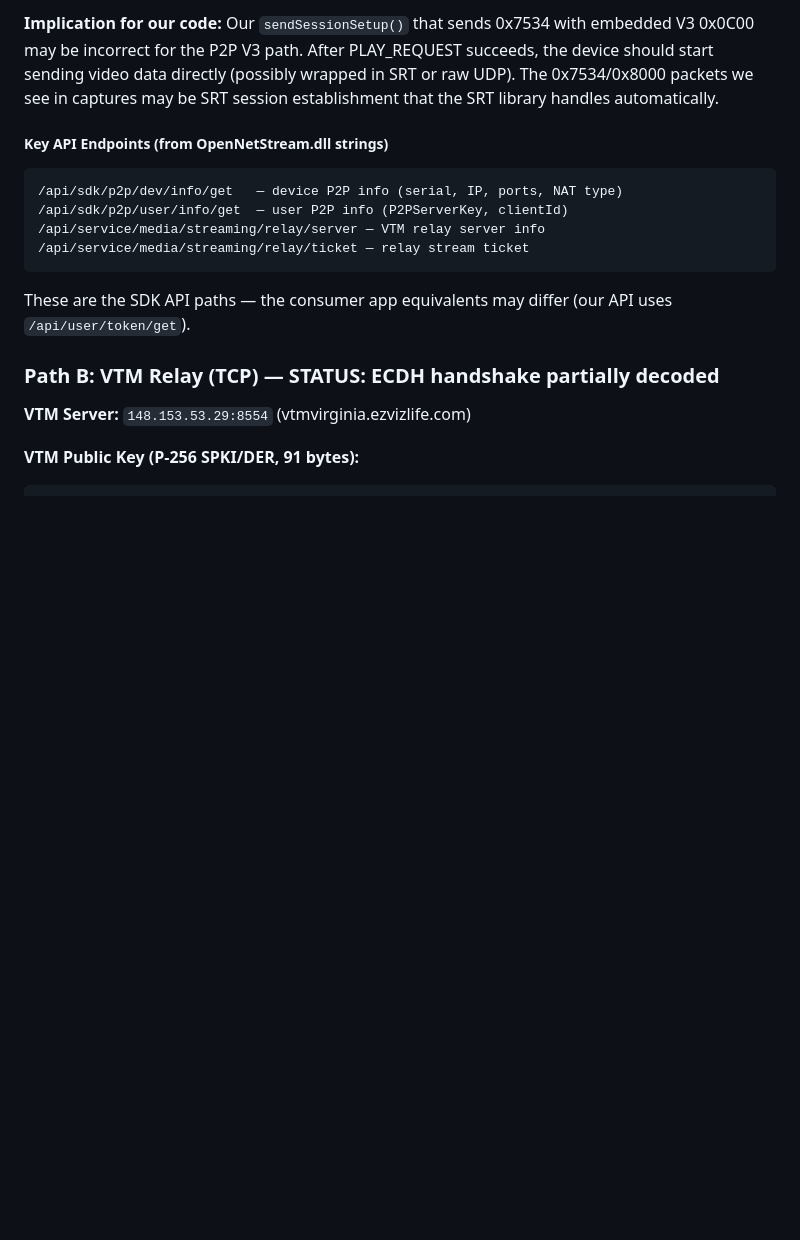
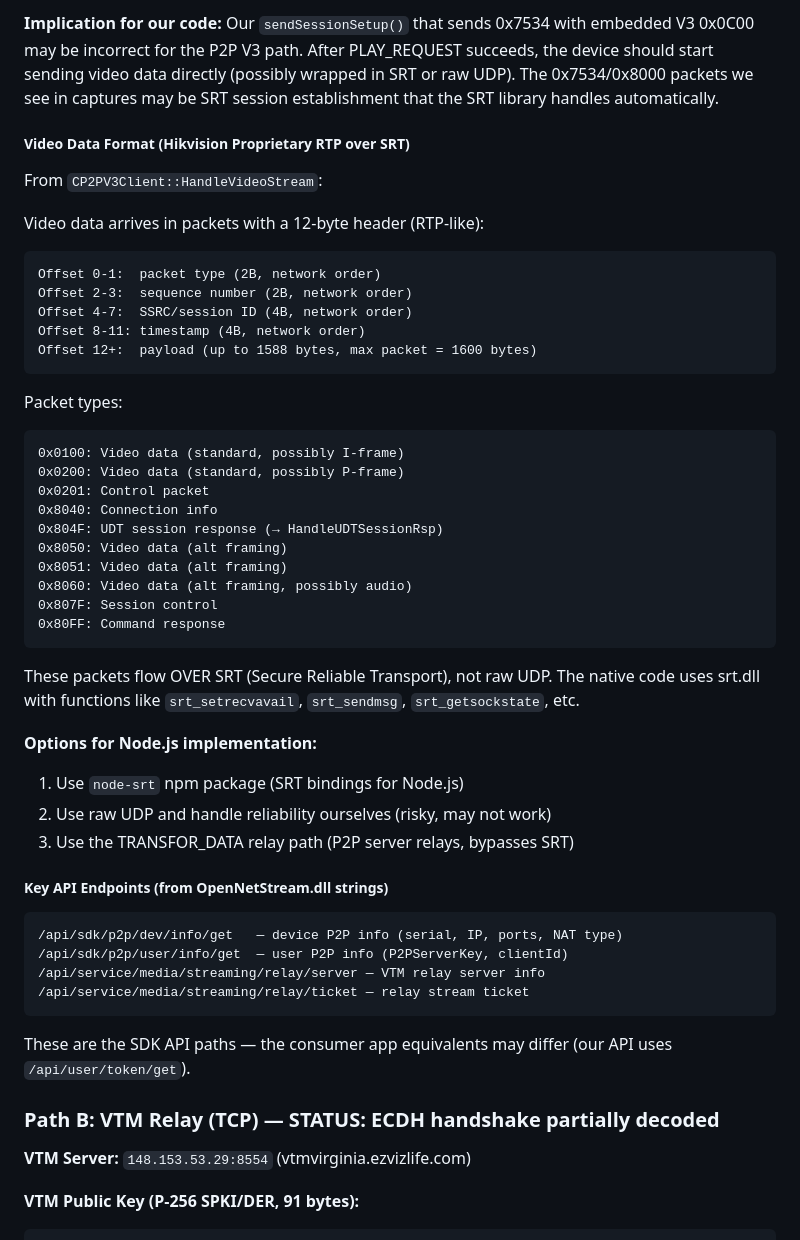
Before and after one commit to pedropaulovc/hikconnect-web, a Markdown page: docs/re/protocol-notes.md, the part around the change. Drawn GitHub-style; blank space fills up the shorter version.

Commit message:
docs: document Hik-RTP video format and relay path from Ghidra RE
From CP2PV3Client::HandleVideoStream:
- Video data uses 12-byte Hik-RTP header (type, seq, ssrc, timestamp)
- Packet types: 0x0100/0x0200 (video), 0x8060 (audio), 0x804F (session)
- Max packet size: 1600 bytes
- Flows over SRT (Secure Reliable Transport), not raw UDP

Also discovered CRelayClient — a TCP relay path alternative to SRT:
- API endpoints: /api/service/media/streaming/relay/server and /ticket
- TCP relay avoids NAT traversal complexity
- CTransferClient::BuildDataLink tries BOTH UDT/SRT AND relay paths

Co-Authored-By: Claude Opus 4.6 (1M context) <noreply@anthropic.com>

````diff
--- a/docs/re/protocol-notes.md
+++ b/docs/re/protocol-notes.md
@@ -244,6 +244,42 @@ may be incorrect for the P2P V3 path. After PLAY_REQUEST succeeds, the device sh
 sending video data directly (possibly wrapped in SRT or raw UDP). The 0x7534/0x8000 packets
 we see in captures may be SRT session establishment that the SRT library handles automatically.
 
+##### Video Data Format (Hikvision Proprietary RTP over SRT)
+
+From `CP2PV3Client::HandleVideoStream`:
+
+Video data arrives in packets with a 12-byte header (RTP-like):
+```
+Offset 0-1:  packet type (2B, network order)
+Offset 2-3:  sequence number (2B, network order)
+Offset 4-7:  SSRC/session ID (4B, network order)
+Offset 8-11: timestamp (4B, network order)
+Offset 12+:  payload (up to 1588 bytes, max packet = 1600 bytes)
+```
+
+Packet types:
+```
+0x0100: Video data (standard, possibly I-frame)
+0x0200: Video data (standard, possibly P-frame)
+0x0201: Control packet
+0x8040: Connection info
+0x804F: UDT session response (→ HandleUDTSessionRsp)
+0x8050: Video data (alt framing)
+0x8051: Video data (alt framing)
+0x8060: Video data (alt framing, possibly audio)
+0x807F: Session control
+0x80FF: Command response
+```
+
+These packets flow OVER SRT (Secure Reliable Transport), not raw UDP.
+The native code uses srt.dll with functions like `srt_setrecvavail`, `srt_sendmsg`,
+`srt_getsockstate`, etc.
+
+**Options for Node.js implementation:**
+1. Use `node-srt` npm package (SRT bindings for Node.js)
+2. Use raw UDP and handle reliability ourselves (risky, may not work)
+3. Use the TRANSFOR_DATA relay path (P2P server relays, bypasses SRT)
+
 ##### Key API Endpoints (from OpenNetStream.dll strings)
 
 ```
````
